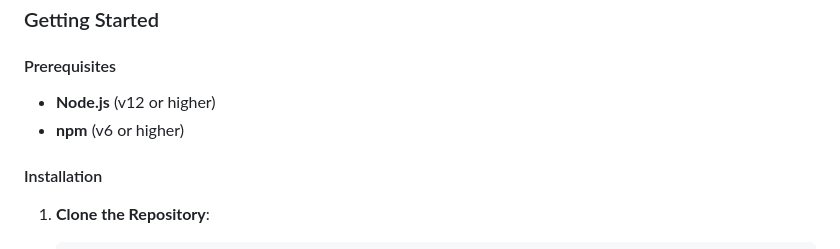
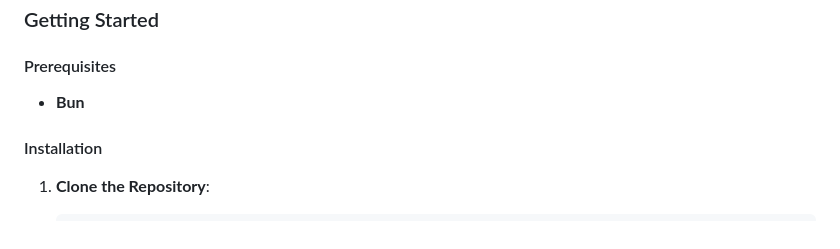
Before and after one commit to gastonmorixe/ecs-animation-engine, a Markdown page: README.md, the part around the change printed below. Rendered like a GitHub page.

```diff
--- a/README.md
+++ b/README.md
@@ -23,8 +114,7 @@ The engine provides an efficient way to simulate and visualize complex systems w
 
 #### Prerequisites
 
-- **Node.js** (v12 or higher)
-- **npm** (v6 or higher)
+- **Bun**
 
 #### Installation
 
```
Also changed, not shown: other parts of README.md (+91 -0 lines).
